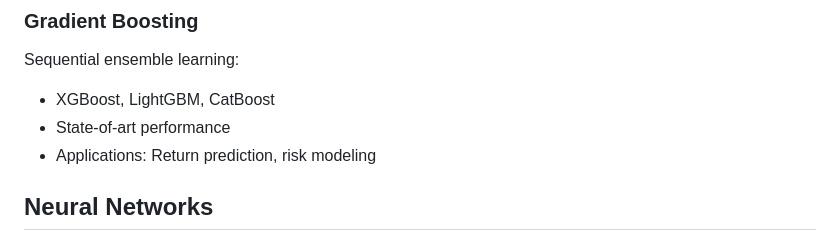
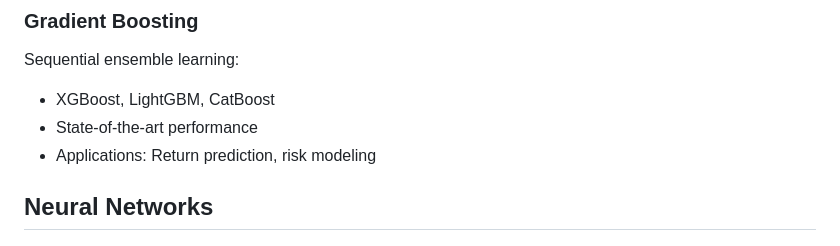
Before and after one commit to craquinterogo/quantero, a Markdown page: docs/07-statistical-methods.md, the part around the change. Drawn GitHub-style.

Commit message:
Fix review feedback: correct formulas and clarify statements
Co-authored-by: craquinterogo <3423164+craquinterogo@users.noreply.github.com>

```diff
--- a/docs/07-statistical-methods.md
+++ b/docs/07-statistical-methods.md
@@ -103,7 +103,7 @@ Ensemble of decision trees:
 ### Gradient Boosting
 Sequential ensemble learning:
 - XGBoost, LightGBM, CatBoost
-- State-of-art performance
+- State-of-the-art performance
 - Applications: Return prediction, risk modeling
 
 ## Neural Networks
```
Also changed, not shown: docs/03-risk-management.md (+3 -2 lines), docs/04-derivatives-pricing.md (+1 -1 lines).
